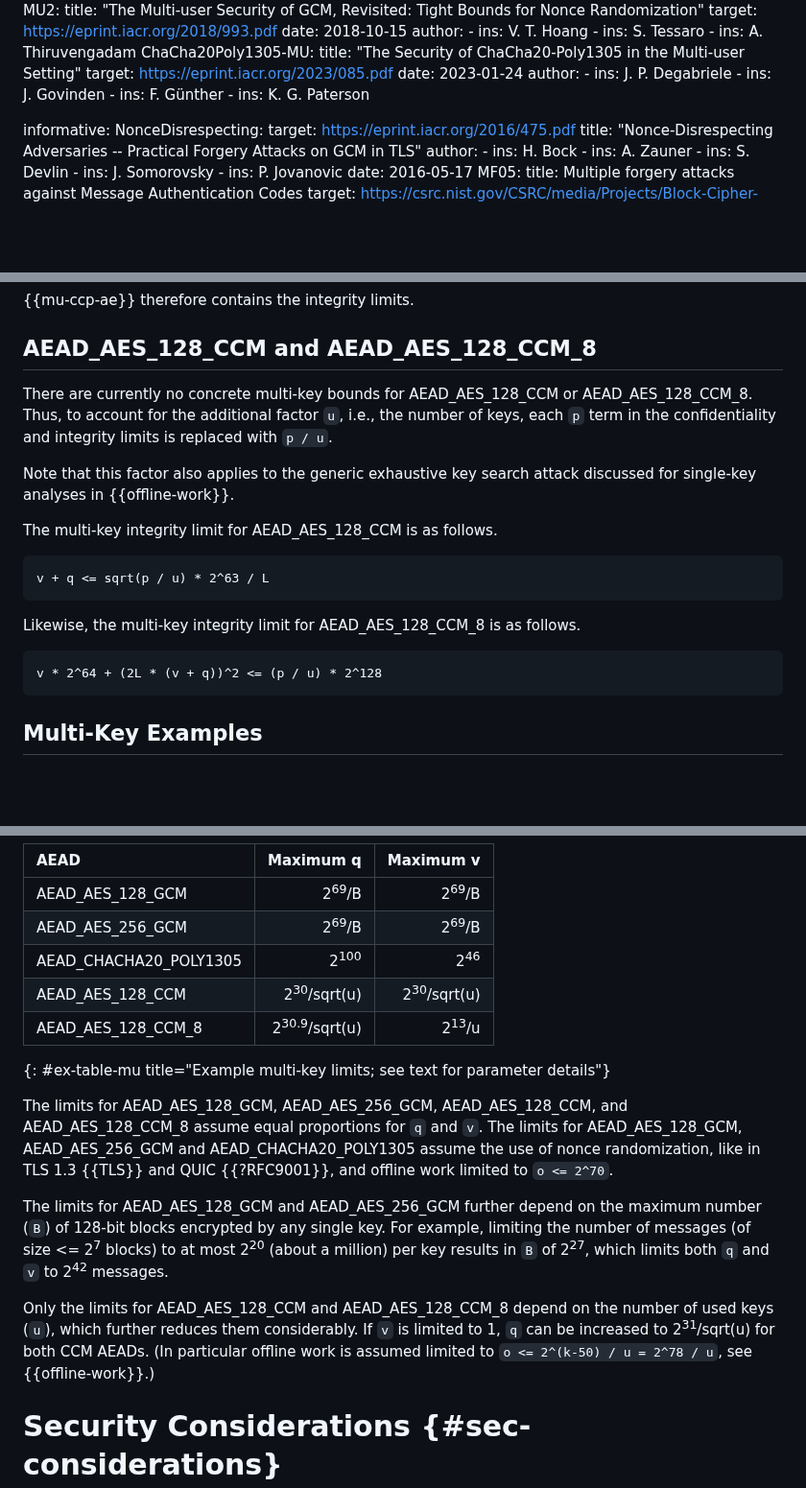
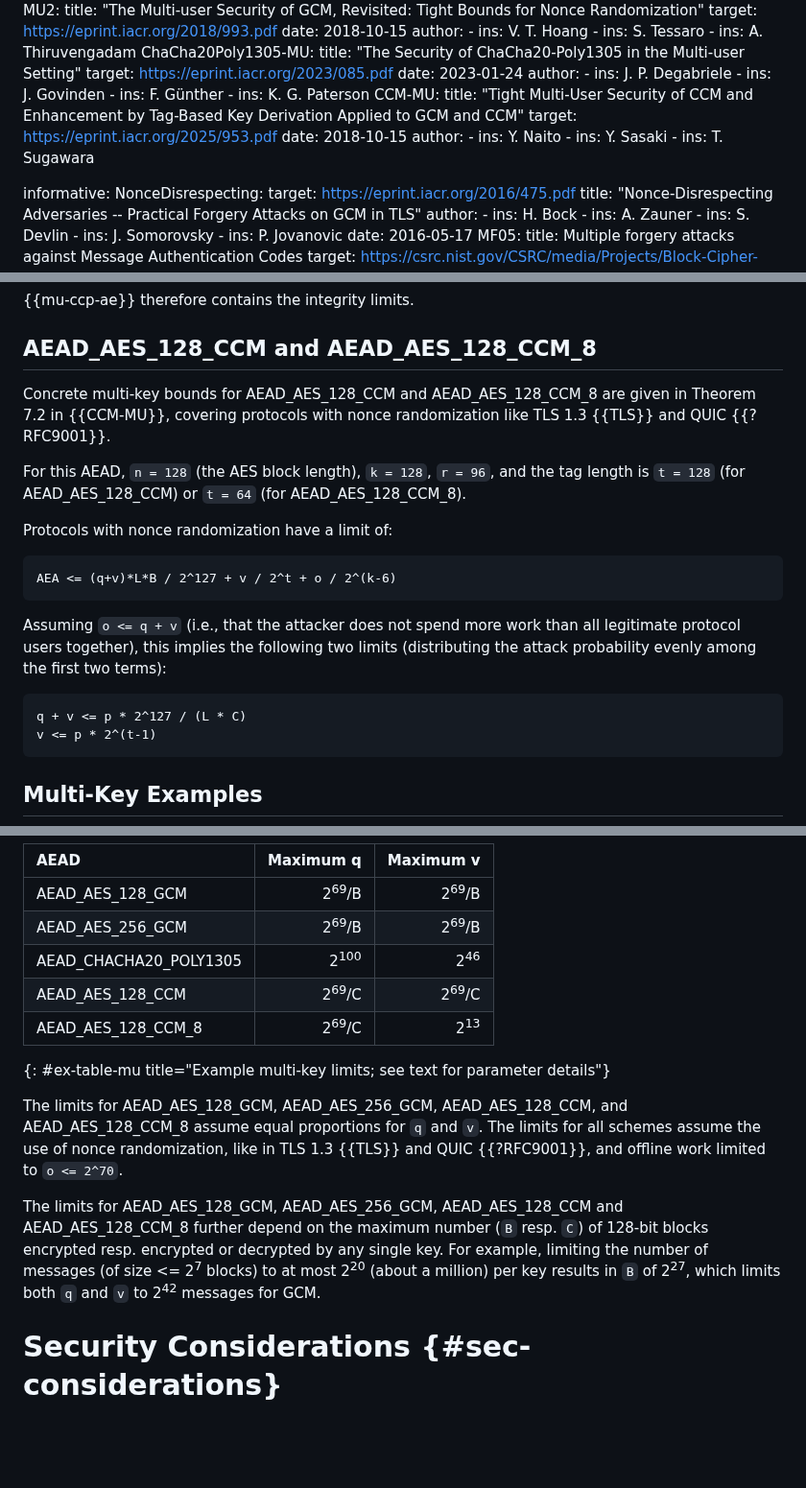
Before and after one commit to cfrg/draft-irtf-cfrg-aead-limits, a Markdown page: draft-irtf-cfrg-aead-limits.md, 3 parts joined by grey strips. Shown at 96% size. Rendered like a GitHub page; blank space fills up the shorter version.

Commit message:
CCM mu bounds based on ePrint 2025/953

```diff
--- a/draft-irtf-cfrg-aead-limits.md
+++ b/draft-irtf-cfrg-aead-limits.md
@@ -99,6 +99,14 @@ normative:
       - ins: J. Govinden
       - ins: F. Günther
       - ins: K. G. Paterson
+  CCM-MU:
+    title: "Tight Multi-User Security of CCM and Enhancement by Tag-Based Key Derivation Applied to GCM and CCM"
+    target: https://eprint.iacr.org/2025/953.pdf
+    date: 2018-10-15
+    author:
+      - ins: Y. Naito
+      - ins: Y. Sasaki
+      - ins: T. Sugawara
 
 
 informative:
@@ -978,25 +987,68 @@ IA <= AEA
 
 ## AEAD_AES_128_CCM and AEAD_AES_128_CCM_8
 
-There are currently no concrete multi-key bounds for AEAD_AES_128_CCM or
-AEAD_AES_128_CCM_8. Thus, to account for the additional
-factor `u`, i.e., the number of keys, each `p` term in the confidentiality and
-integrity limits is replaced with `p / u`.
+Concrete multi-key bounds for AEAD_AES_128_CCM and AEAD_AES_128_CCM_8 are given
+in Theorem 7.2 in {{CCM-MU}}, covering protocols with nonce randomization like
+TLS 1.3 {{TLS}} and QUIC {{?RFC9001}}.
 
-Note that this factor also applies to the generic exhaustive key search attack
-discussed for single-key analyses in {{offline-work}}.
+For this AEAD, `n = 128` (the AES block length), `k = 128`, `r = 96`, and the tag
+length is `t = 128` (for AEAD_AES_128_CCM) or `t = 64` (for AEAD_AES_128_CCM_8).
 
-The multi-key integrity limit for AEAD_AES_128_CCM is as follows.
+<!--
+    From {{CCM-MU}} Theorem 7.2; for d-bound adversaries assuming nonce randomization.
+
+    Let:
+        - #blocks encrypted/verified overall:   \sigma = (q + v) * L
+        - #blocks encrypted/verified per user:  \sigma_u = C
+        - nonce length r = 96, block length n = 128
+        - d-bound for d = 96 / log(96) ~ 15,
+          ensured up to q = 2^96 total encryption queries
+
+    Following the discussion of Theorem 7.2, the dominant terms in the bound are:
+        - 1st term:   q_d / 2^t
+        - 2nd term:   \sigma_u * \sigma / 2^n
+        - 3rd term:   (d + n/log(n))*o / 2^k  <=  o / 2^(k-6)
+
+    Going from d-bound adversaries to unbounded introduces an additional term of
+      2^-(\delta * r)
+    ({{ChaCha20Poly1305-MU}} Theorem 7.1)
+    for which \delta can be chosen as \delta = 2 for d < 2^9.
+    As d < 2^9 does not affect the above simplifications, this makes this
+    term negligible (2^-192 for nonce length r=96), and allows to omit it.
+-->
+Protocols with nonce randomization have a limit of:
 
 ~~~
-v + q <= sqrt(p / u) * 2^63 / L
+AEA <= (q+v)*L*B / 2^127 + v / 2^t + o / 2^(k-6)
 ~~~
 
-Likewise, the multi-key integrity limit for AEAD_AES_128_CCM_8 is as follows.
+Assuming `o <= q + v` (i.e., that the attacker does not spend more work than all
+legitimate protocol users together), this implies the following two limits
+(distributing the attack probability evenly among the first two terms):
+
+<!--
+    Simplifying
+      p >= (q+v)*L*B / 2^n + v / 2^t
+
+    to
+
+      p/2 >= (q+v)*L*C / 2^n
+      AND
+      p/2 >= v / 2^t
+
+    (and assuming o <= q+v meaning the 3rd term is dominated)
+    yields, for n = 128,
+
+      q+v <= p * 2^127 / (L * C)
+      AND
+      v <= p * 2^(t-1)
+-->
 
 ~~~
-v * 2^64 + (2L * (v + q))^2 <= (p / u) * 2^128
+q + v <= p * 2^127 / (L * C)
+v <= p * 2^(t-1)
 ~~~
+
 
 
 ## Multi-Key Examples
@@ -1012,26 +1064,22 @@ might be chosen under these conditions.
 | AEAD_AES_128_GCM       | 2<sup>69</sup>/B         | 2<sup>69</sup>/B       |
 | AEAD_AES_256_GCM       | 2<sup>69</sup>/B         | 2<sup>69</sup>/B       |
 | AEAD_CHACHA20_POLY1305 | 2<sup>100</sup>          | 2<sup>46</sup>         |
-| AEAD_AES_128_CCM       | 2<sup>30</sup>/sqrt(u)   | 2<sup>30</sup>/sqrt(u) |
-| AEAD_AES_128_CCM_8     | 2<sup>30.9</sup>/sqrt(u) | 2<sup>13</sup>/u |
+| AEAD_AES_128_CCM       | 2<sup>69</sup>/C         | 2<sup>69</sup>/C       |
+| AEAD_AES_128_CCM_8     | 2<sup>69</sup>/C         | 2<sup>13</sup>         |
 {: #ex-table-mu title="Example multi-key limits; see text for parameter details"}
 
 The limits for AEAD_AES_128_GCM, AEAD_AES_256_GCM, AEAD_AES_128_CCM, and
 AEAD_AES_128_CCM_8 assume equal proportions for `q` and `v`. The limits for
-AEAD_AES_128_GCM, AEAD_AES_256_GCM and AEAD_CHACHA20_POLY1305 assume the use
+all schemes assume the use
 of nonce randomization, like in TLS 1.3 {{TLS}} and QUIC {{?RFC9001}}, and
 offline work limited to `o <= 2^70`.
 
-The limits for AEAD_AES_128_GCM and AEAD_AES_256_GCM further depend on the
-maximum number (`B`) of 128-bit blocks encrypted by any single key. For example,
+The limits for AEAD_AES_128_GCM, AEAD_AES_256_GCM, AEAD_AES_128_CCM and
+AEAD_AES_128_CCM_8 further depend on the maximum number (`B` resp. `C`) of 128-bit
+blocks encrypted resp. encrypted or decrypted by any single key. For example,
 limiting the number of messages (of size <= 2<sup>7</sup> blocks) to at most
 2<sup>20</sup> (about a million) per key results in `B` of 2<sup>27</sup>, which
-limits both `q` and `v` to 2<sup>42</sup> messages.
-
-Only the limits for AEAD_AES_128_CCM and AEAD_AES_128_CCM_8 depend on the number
-of used keys (`u`), which further reduces them considerably. If `v` is limited to 1,
-`q` can be increased to 2<sup>31</sup>/sqrt(u) for both CCM AEADs. (In particular
-offline work is assumed limited to `o <= 2^(k-50) / u = 2^78 / u`, see {{offline-work}}.)
+limits both `q` and `v` to 2<sup>42</sup> messages for GCM.
 
 
 # Security Considerations {#sec-considerations}
```
Also changed, not shown: other parts of draft-irtf-cfrg-aead-limits.md (+5 -3 lines).
